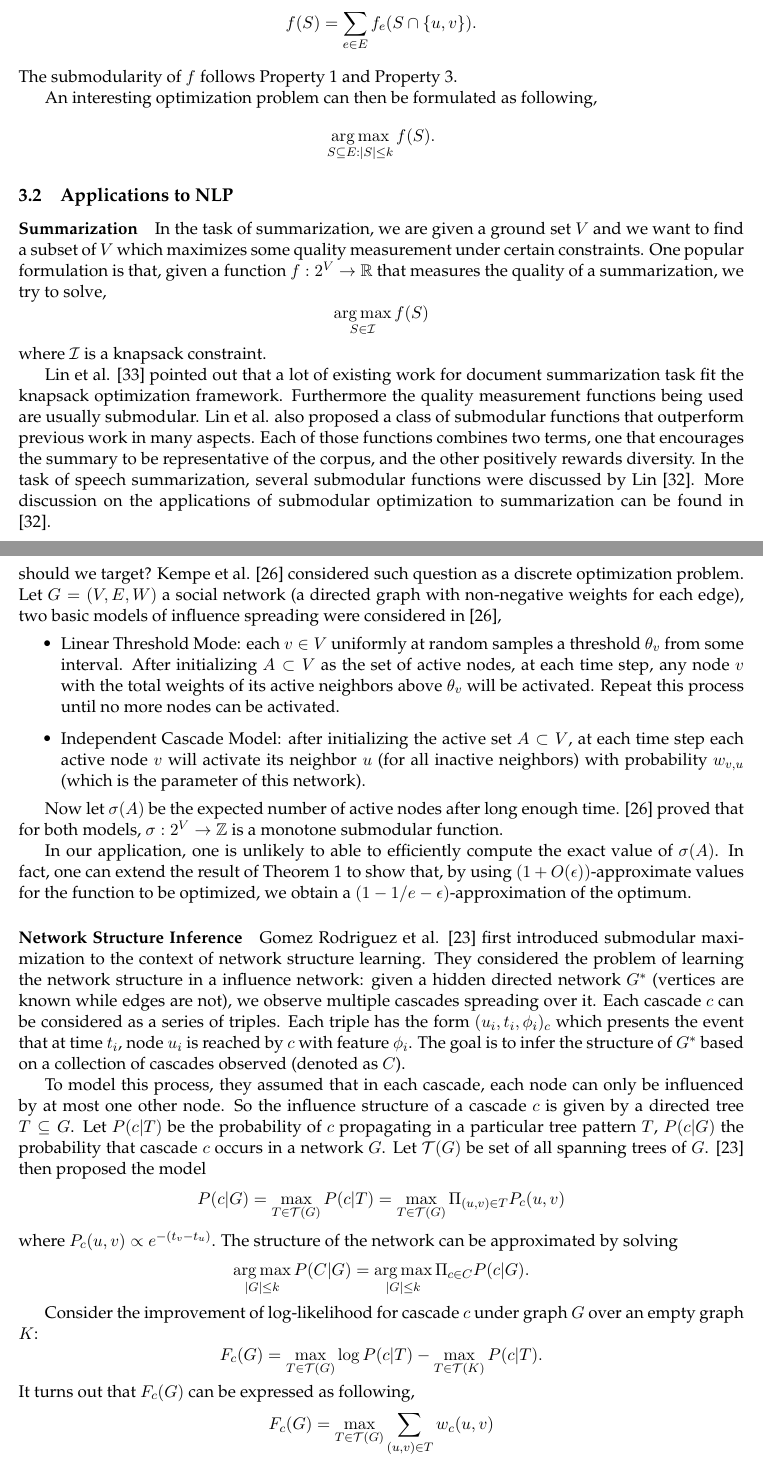
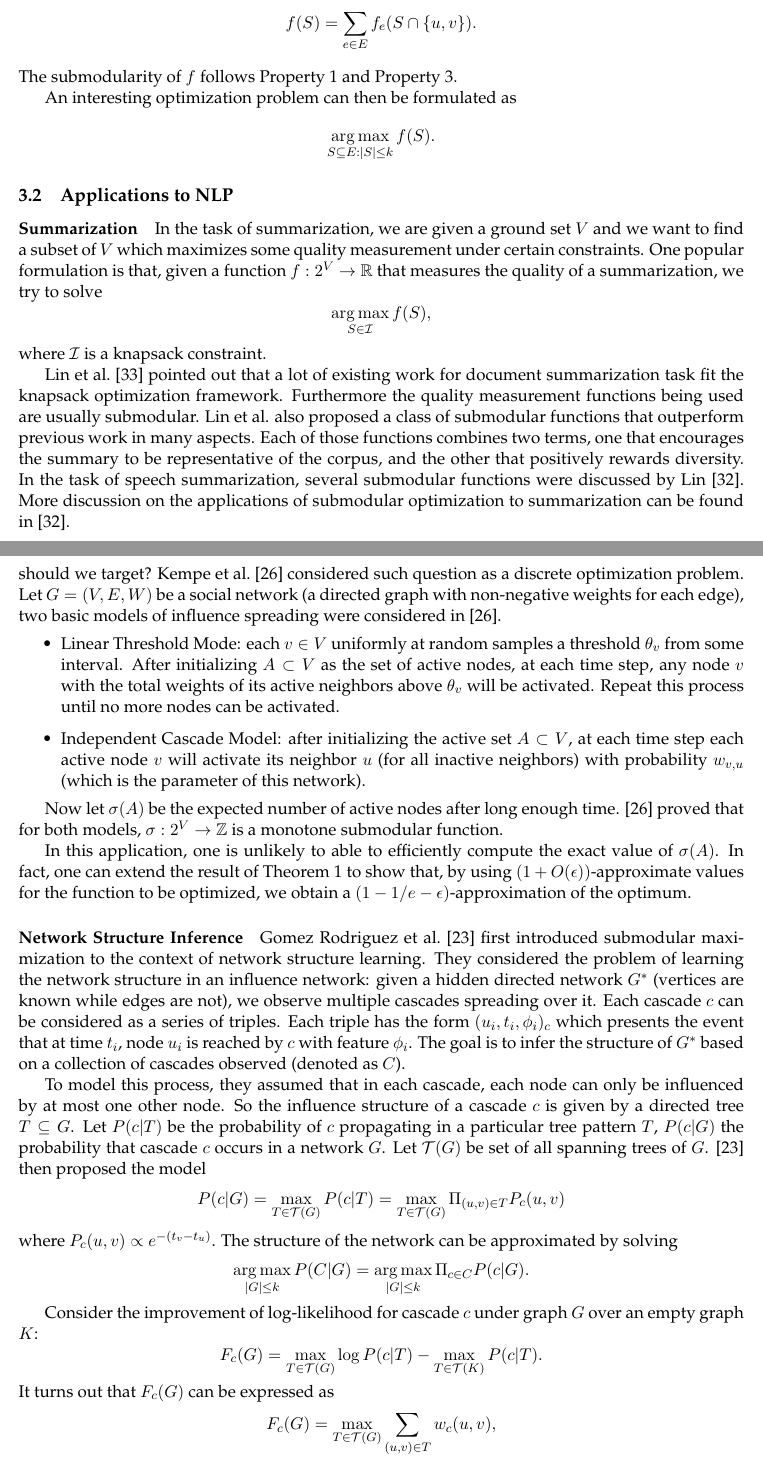
Before and after one commit to jiecchen/SubmodularLib, a LaTeX document (research/survey/survey.tex, which reads research/survey/application.tex): two parts of pages 11 and 12 of 24, joined at a grey line, cut so that both start at the same text. Compiled offline with pdfLaTeX.

Commit message:
fix typos

```diff
--- a/research/survey/application.tex
+++ b/research/survey/application.tex
@@ -70,7 +70,7 @@ Then $f_e$ is submodular. We have,
 $$f(S) = \sum_{e\in E} f_e(S \cap \{u, v\}).$$
 The submodularity of $f$ follows Property \ref{prop:addition} and Property \ref{prop:restriction}.
 
-An interesting optimization problem can then be formulated as following,
+An interesting optimization problem can then be formulated as
 $$\argmax_{S\subseteq E: |S| \leq k} f(S).$$
 
 
@@ -79,10 +79,10 @@ $$\argmax_{S\subseteq E: |S| \leq k} f(S).$$
 
 \subsection{Applications to NLP}
 \paragraph{Summarization}
-In the task of summarization, we are given a ground set $V$ and we want to find a subset of $V$ which maximizes some quality measurement under certain constraints. One popular formulation is that, given a function $f: 2^V \rightarrow \bbR$ that measures the quality of a summarization, we try to solve,
-$$\argmax_{S\in\calI} f(S)$$
+In the task of summarization, we are given a ground set $V$ and we want to find a subset of $V$ which maximizes some quality measurement under certain constraints. One popular formulation is that, given a function $f: 2^V \rightarrow \bbR$ that measures the quality of a summarization, we try to solve
+$$\argmax_{S\in\calI} f(S),$$
 where $\calI$ is a knapsack constraint.
 
-Lin et al. \cite{LB11} pointed out that a lot of existing work for document summarization task fit the knapsack optimization framework. Furthermore the quality measurement functions being used are usually submodular. Lin et al. also proposed a class of submodular functions that outperform previous work in many aspects. Each of those functions combines two terms, one that encourages the summary to be representative of the corpus, and the other positively rewards diversity. In the task of speech summarization, several submodular functions were discussed by Lin \cite{L12}. More discussion on the applications of submodular optimization to summarization can be found in \cite{L12}.
+Lin et al.\ \cite{LB11} pointed out that a lot of existing work for document summarization task fit the knapsack optimization framework. Furthermore the quality measurement functions being used are usually submodular. Lin et al. also proposed a class of submodular functions that outperform previous work in many aspects. Each of those functions combines two terms, one that encourages the summary to be representative of the corpus, and the other that positively rewards diversity. In the task of speech summarization, several submodular functions were discussed by Lin \cite{L12}. More discussion on the applications of submodular optimization to summarization can be found in \cite{L12}.
 
 \paragraph{Word Alignment}
@@ -99,7 +99,7 @@ Let $P_1, \ldots, P_m$ be a partition of $V$ where $P_j = [n]\times \{j\}$. The
 \subsection{Applications to Social Networks}
 \paragraph{Influence Maximization}
 Domingos and Richardson \cite{DR01,RD02} posed a fundamental algorithmic problem: if we can try to convince a subset of individuals (at most $k$) to adopt a new product or innovation, and the goal is to trigger a large cascade of further adoptions, which set of individuals should we target?
-Kempe et al. \cite{KKT03} considered such question as a discrete optimization problem. Let $G = (V, E, W)$ a social network (a directed graph with non-negative weights for each edge), two basic models of influence spreading were considered in \cite{KKT03},
+Kempe et al.\ \cite{KKT03} considered such question as a discrete optimization problem. Let $G = (V, E, W)$ be a social network (a directed graph with non-negative weights for each edge), two basic models of influence spreading were considered in \cite{KKT03}.
 \begin{itemize}
 \item Linear Threshold Mode: each $v\in V$ uniformly at random samples a threshold $\theta_v$ from some interval. After initializing $A \subset V$ as the set of active nodes, at each time step, any node $v$ with the total weights of its active neighbors above $\theta_v$ will be activated. Repeat this process until no more nodes can be activated.
 
@@ -109,11 +109,11 @@ Kempe et al. \cite{KKT03} considered such question as a discrete optimization pr
 Now let $\sigma(A)$ be the expected number of active nodes after long enough time. \cite{KKT03} proved that for both models, $\sigma: 2^V \rightarrow \bbZ$ is a monotone submodular function.
 
 
-In our application, one is unlikely to able to efficiently compute the exact value of $\sigma(A)$. In fact, one can extend the result of Theorem \ref{thm:1978} to show that, by using  $(1 + O(\eps))$-approximate values for the function to be optimized, we obtain a $(1 - 1/e - \eps)$-approximation of the optimum.
+In this application, one is unlikely to able to efficiently compute the exact value of $\sigma(A)$. In fact, one can extend the result of Theorem \ref{thm:1978} to show that, by using  $(1 + O(\eps))$-approximate values for the function to be optimized, we obtain a $(1 - 1/e - \eps)$-approximation of the optimum.
 
 
 \paragraph{Network Structure Inference}
-Gomez Rodriguez et al. \cite{GLK10} first introduced submodular maximization to the context of network structure learning. They considered the problem of learning the network structure in a influence network: given a hidden directed network $G^*$ (vertices are known while edges are not), we observe multiple cascades spreading over it. Each cascade $c$ can be considered as a series of triples. Each triple has the form $(u_i, t_i, \phi_i)_c$ which presents the event that at time $t_i$, node $u_i$ is reached by $c$ with feature $\phi_i$. The goal is to infer the structure of $G^*$ based on a collection of cascades observed (denoted as $C$).
+Gomez Rodriguez et al.\ \cite{GLK10} first introduced submodular maximization to the context of network structure learning. They considered the problem of learning the network structure in an influence network: given a hidden directed network $G^*$ (vertices are known while edges are not), we observe multiple cascades spreading over it. Each cascade $c$ can be considered as a series of triples. Each triple has the form $(u_i, t_i, \phi_i)_c$ which presents the event that at time $t_i$, node $u_i$ is reached by $c$ with feature $\phi_i$. The goal is to infer the structure of $G^*$ based on a collection of cascades observed (denoted as $C$).
 
 To model this process, they assumed that in each cascade, each node can only be influenced by at most one other node. So the influence structure of a cascade $c$ is given by a directed tree $T \subseteq G$. Let $P(c|T)$ be the probability of $c$ propagating in a particular tree pattern $T$, $P(c|G)$ the probability that cascade $c$ occurs in a network $G$. Let $\mathcal{T}(G)$ be set of all spanning trees of $G$. \cite{GLK10} then proposed the model
 $$P(c|G) = \max_{T\in\mathcal{T}(G)}P(c|T) = \max_{T\in\mathcal{T}(G)}\Pi_{(u,v)\in T}P_c(u,v)$$
@@ -123,8 +123,8 @@ where $P_c(u, v) \propto e^{-(t_v - t_u)}$. The structure of the network can be
 
 Consider the improvement of log-likelihood for cascade $c$ under graph $G$ over an empty graph $K$:
 $$F_c(G) = \max_{T\in \mathcal{T}(G)}\log P(c|T) - \max_{T\in \mathcal{T}(K)}P(c|T).$$
-It turns out that $F_c(G)$ can be expressed as following,
-$$F_c(G) = \max_{T\in\mathcal{T}(G)}\sum_{(u, v)\in T}w_c(u, v)$$
+It turns out that $F_c(G)$ can be expressed as
+$$F_c(G) = \max_{T\in\mathcal{T}(G)}\sum_{(u, v)\in T}w_c(u, v),$$
 where $w_c(u, v)$ is a non-negative weight. Optimizing $P(C|G)$ is equivalently to optimize $F_C(G) = \sum_{c\in C}F_c(G)$ and the latter is shown to be submodular (the ground set is all possible graphs defined over the given vertices set).
 
 
```
Also changed, not shown: research/survey/application.tex (14 more changed lines).
